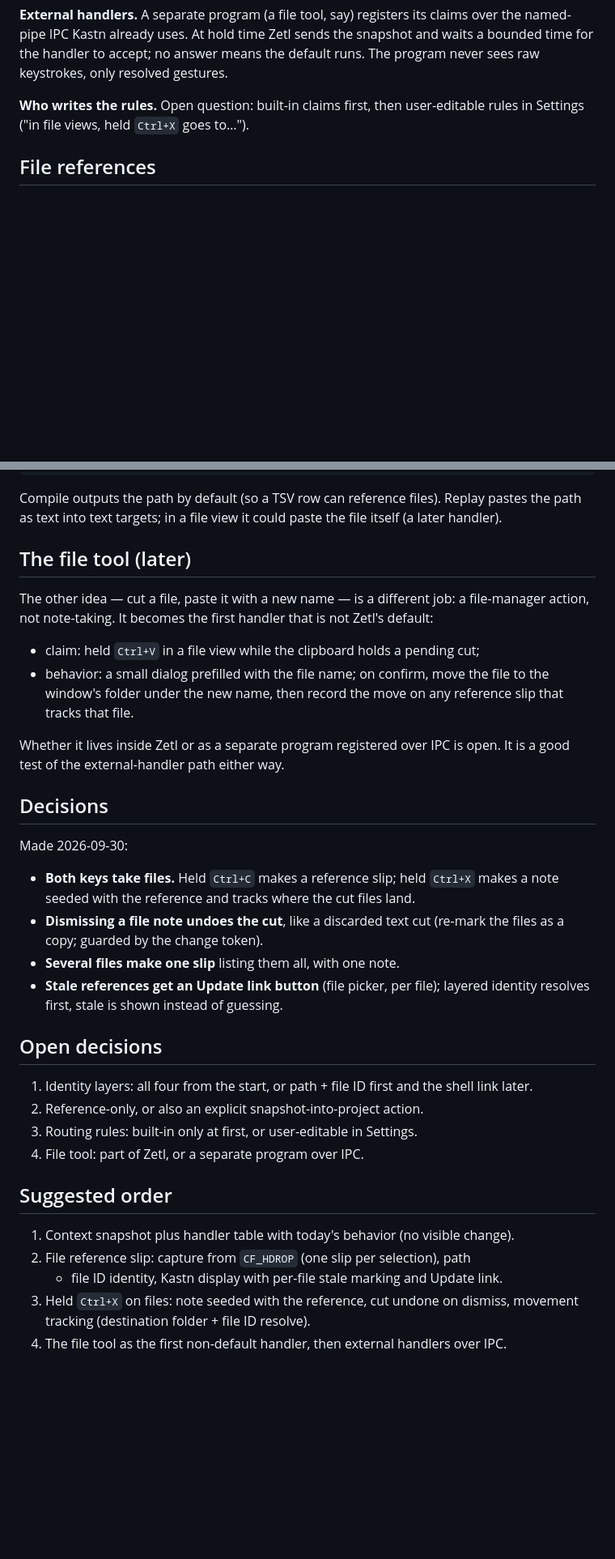
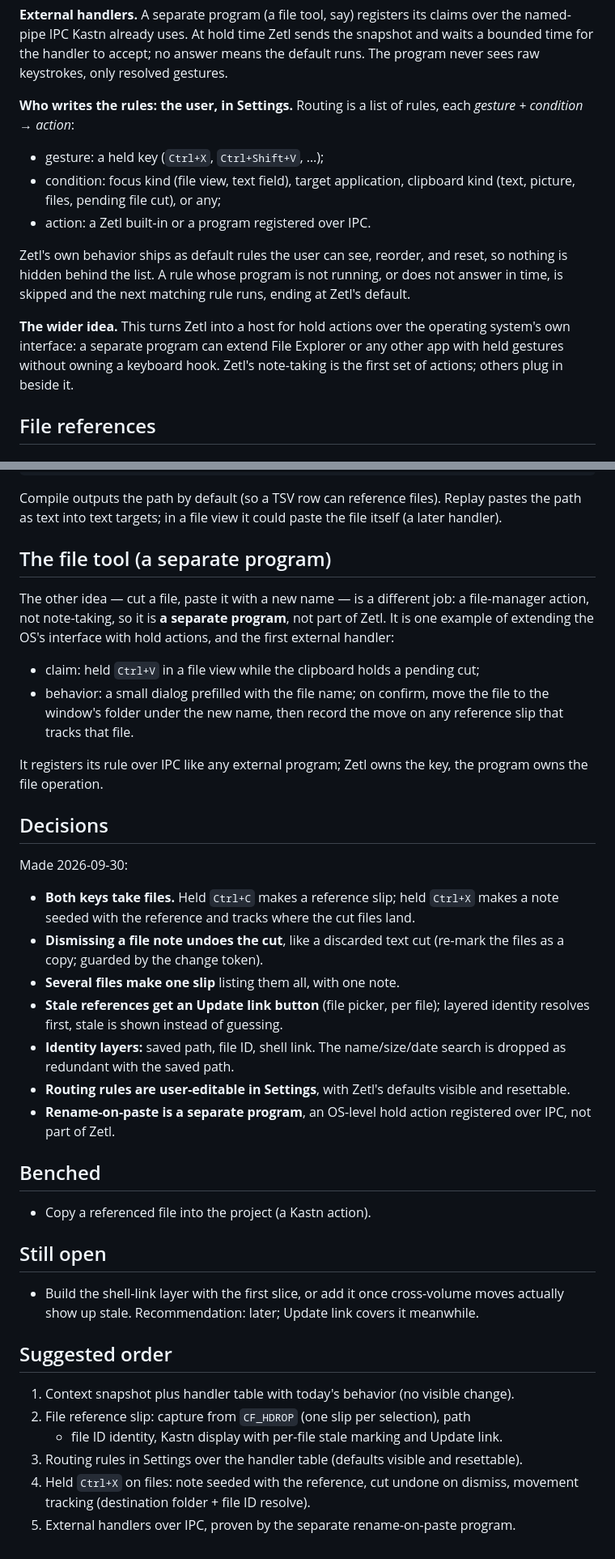
Before and after one commit to vecst/zetl-kastn, a Markdown page: docs/hold-routing-discussion.md, 2 parts joined by grey strips. Shown at 81% size. Drawn GitHub-style; blank space fills up the shorter version.

Commit message:
Settle identity layers, routing rules, and the file tool's home
Drop the name/size/date search (redundant with the saved path), make
routing rules user-editable in Settings, bench copy-into-project, and
place rename-on-paste in a separate program as an OS-level hold action.

Co-Authored-By: Claude Opus 5.5 <noreply@anthropic.com>

```diff
--- a/docs/hold-routing-discussion.md
+++ b/docs/hold-routing-discussion.md
@@ -65,8 +65,23 @@ snapshot and waits a bounded time for the handler to accept; no answer means
 the default runs. The program never sees raw keystrokes, only resolved
 gestures.
 
-**Who writes the rules.** Open question: built-in claims first, then
-user-editable rules in Settings ("in file views, held `Ctrl+X` goes to…").
+**Who writes the rules: the user, in Settings.** Routing is a list of rules,
+each *gesture + condition → action*:
+
+- gesture: a held key (`Ctrl+X`, `Ctrl+Shift+V`, …);
+- condition: focus kind (file view, text field), target application, clipboard
+  kind (text, picture, files, pending file cut), or any;
+- action: a Zetl built-in or a program registered over IPC.
+
+Zetl's own behavior ships as default rules the user can see, reorder, and
+reset, so nothing is hidden behind the list. A rule whose program is not
+running, or does not answer in time, is skipped and the next matching rule
+runs, ending at Zetl's default.
+
+**The wider idea.** This turns Zetl into a host for hold actions over the
+operating system's own interface: a separate program can extend File Explorer
+or any other app with held gestures without owning a keyboard hook. Zetl's
+note-taking is the first set of actions; others plug in beside it.
 
 ## File references
 
@@ -175,19 +194,20 @@ Compile outputs the path by default (so a TSV row can reference files).
 Replay pastes the path as text into text targets; in a file view it could
 paste the file itself (a later handler).
 
-## The file tool (later)
+## The file tool (a separate program)
 
 The other idea — cut a file, paste it with a new name — is a different job:
-a file-manager action, not note-taking. It becomes the first handler that is
-not Zetl's default:
+a file-manager action, not note-taking, so it is **a separate program**, not
+part of Zetl. It is one example of extending the OS's interface with hold
+actions, and the first external handler:
 
 - claim: held `Ctrl+V` in a file view while the clipboard holds a pending cut;
 - behavior: a small dialog prefilled with the file name; on confirm, move the
   file to the window's folder under the new name, then record the move on any
   reference slip that tracks that file.
 
-Whether it lives inside Zetl or as a separate program registered over IPC is
-open. It is a good test of the external-handler path either way.
+It registers its rule over IPC like any external program; Zetl owns the key,
+the program owns the file operation.
 
 ## Decisions
 
@@ -200,14 +220,22 @@ Made 2026-09-30:
 - **Several files make one slip** listing them all, with one note.
 - **Stale references get an Update link button** (file picker, per file);
   layered identity resolves first, stale is shown instead of guessing.
+- **Identity layers:** saved path, file ID, shell link. The name/size/date
+  search is dropped as redundant with the saved path.
+- **Routing rules are user-editable in Settings**, with Zetl's defaults
+  visible and resettable.
+- **Rename-on-paste is a separate program**, an OS-level hold action
+  registered over IPC, not part of Zetl.
 
-## Open decisions
+## Benched
 
-1. Identity layers: all four from the start, or path + file ID first and the
-   shell link later.
-2. Reference-only, or also an explicit snapshot-into-project action.
-3. Routing rules: built-in only at first, or user-editable in Settings.
-4. File tool: part of Zetl, or a separate program over IPC.
+- Copy a referenced file into the project (a Kastn action).
+
+## Still open
+
+- Build the shell-link layer with the first slice, or add it once
+  cross-volume moves actually show up stale. Recommendation: later; Update
+  link covers it meanwhile.
 
 ## Suggested order
 
@@ -216,7 +244,9 @@ Made 2026-09-30:
 2. File reference slip: capture from `CF_HDROP` (one slip per selection), path
    + file ID identity, Kastn display with per-file stale marking and Update
    link.
-3. Held `Ctrl+X` on files: note seeded with the reference, cut undone on
+3. Routing rules in Settings over the handler table (defaults visible and
+   resettable).
+4. Held `Ctrl+X` on files: note seeded with the reference, cut undone on
    dismiss, movement tracking (destination folder + file ID resolve).
-4. The file tool as the first non-default handler, then external handlers
-   over IPC.
+5. External handlers over IPC, proven by the separate rename-on-paste
+   program.
```
Also changed, not shown: other parts of docs/hold-routing-discussion.md (+15 -11 lines).
